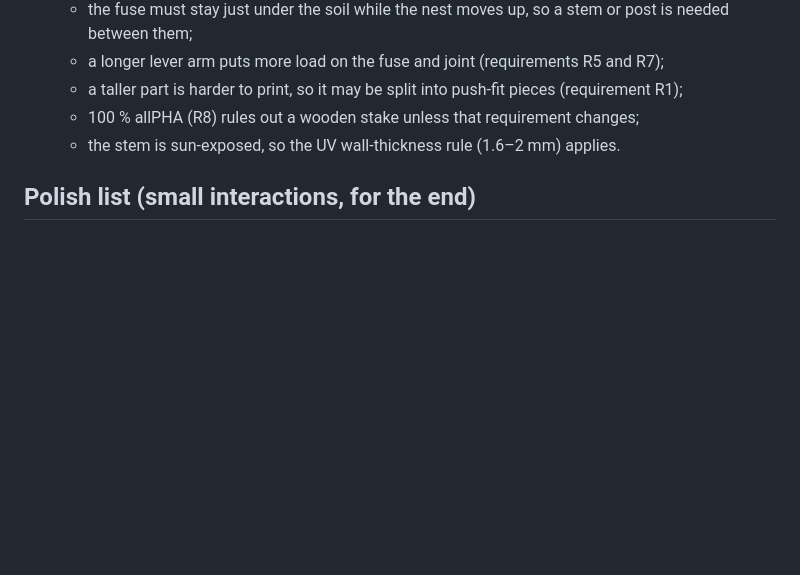
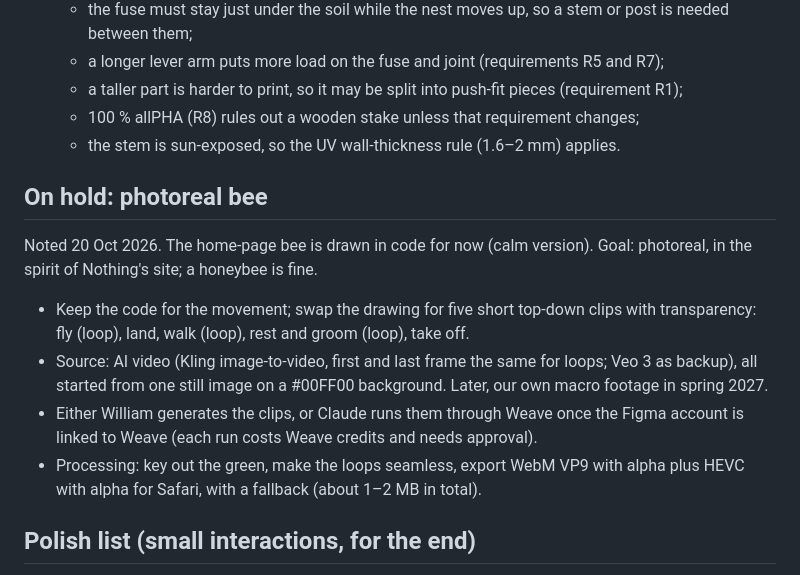
Before and after one commit to williamroskaer1996-art/Bee_Straw, a Markdown page: docs/ROADMAP.md, the part around the change. Drawn GitHub-style; blank space fills up the shorter version.

Commit message:
Roadmap: photoreal bee on hold, with the plan
Co-Authored-By: Claude Opus 5.5 <noreply@anthropic.com>
Claude-Session: https://claude.ai/code/session_01DdRdmXLcXazxtwnYnt7s37

```diff
--- a/docs/ROADMAP.md
+++ b/docs/ROADMAP.md
@@ -33,6 +33,15 @@ Height probably has a big effect on whether bees move in [to verify]. The curren
   - 100 % allPHA (R8) rules out a wooden stake unless that requirement changes;
   - the stem is sun-exposed, so the UV wall-thickness rule (1.6–2 mm) applies.
 
+## On hold: photoreal bee
+
+Noted 20 Oct 2026. The home-page bee is drawn in code for now (calm version). Goal: photoreal, in the spirit of Nothing's site; a honeybee is fine.
+
+- Keep the code for the movement; swap the drawing for five short top-down clips with transparency: fly (loop), land, walk (loop), rest and groom (loop), take off.
+- Source: AI video (Kling image-to-video, first and last frame the same for loops; Veo 3 as backup), all started from one still image on a #00FF00 background. Later, our own macro footage in spring 2027.
+- Either William generates the clips, or Claude runs them through Weave once the Figma account is linked to Weave (each run costs Weave credits and needs approval).
+- Processing: key out the green, make the loops seamless, export WebM VP9 with alpha plus HEVC with alpha for Safari, with a fallback (about 1–2 MB in total).
+
 ## Polish list (small interactions, for the end)
 
 Fixed on 20 Oct 2026: address suggestions while typing; no map jump when placing a pin; crosshair and closed-hand cursors; sharper satellite tiles on high-density screens; "Use my location"; suggestion list no longer hidden under the map controls on phones.
```
